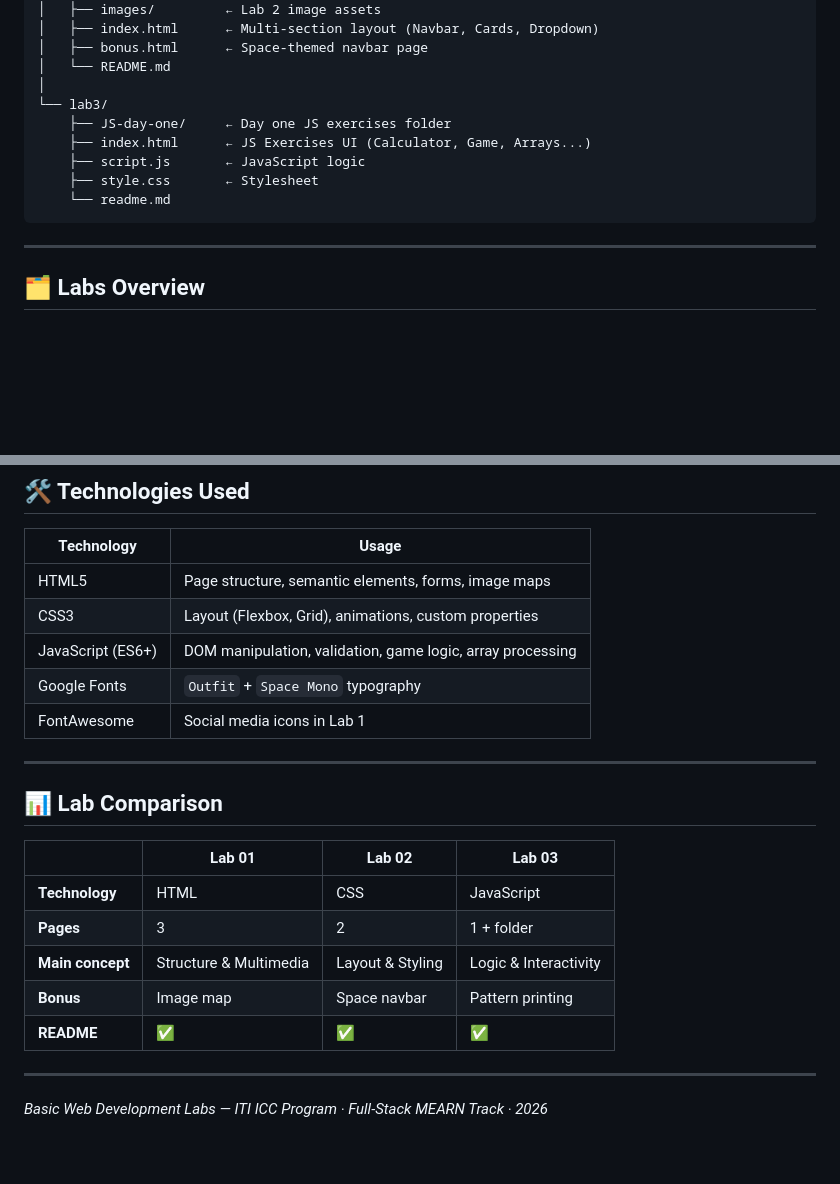
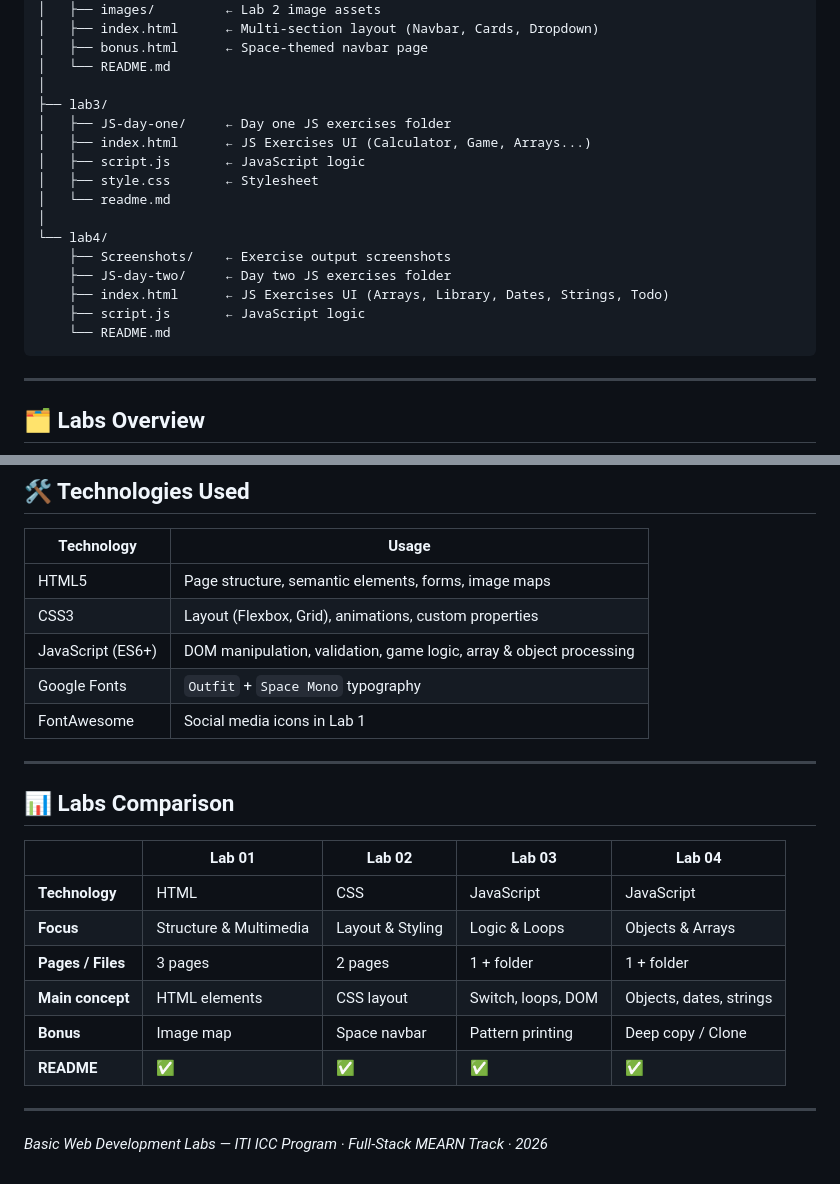
Before and after one commit to mahmoud112001/BasicJs, a Markdown page: README.md, 2 parts joined by grey strips. Rendered like a GitHub page; blank space fills up the shorter version.

````diff
--- a/README.md
+++ b/README.md
@@ -28,12 +28,19 @@ BasicJs/
 │   ├── bonus.html      ← Space-themed navbar page
 │   └── README.md
 │
-└── lab3/
-    ├── JS-day-one/     ← Day one JS exercises folder
-    ├── index.html      ← JS Exercises UI (Calculator, Game, Arrays...)
+├── lab3/
+│   ├── JS-day-one/     ← Day one JS exercises folder
+│   ├── index.html      ← JS Exercises UI (Calculator, Game, Arrays...)
+│   ├── script.js       ← JavaScript logic
+│   ├── style.css       ← Stylesheet
+│   └── readme.md
+│
+└── lab4/
+    ├── Screenshots/    ← Exercise output screenshots
+    ├── JS-day-two/     ← Day two JS exercises folder
+    ├── index.html      ← JS Exercises UI (Arrays, Library, Dates, Strings, Todo)
     ├── script.js       ← JavaScript logic
-    ├── style.css       ← Stylesheet
-    └── readme.md
+    └── README.md
 ```
 
 ---
@@ -142,21 +187,22 @@ cd BasicJs
 |---|---|
 | HTML5 | Page structure, semantic elements, forms, image maps |
 | CSS3 | Layout (Flexbox, Grid), animations, custom properties |
-| JavaScript (ES6+) | DOM manipulation, validation, game logic, array processing |
+| JavaScript (ES6+) | DOM manipulation, validation, game logic, array & object processing |
 | Google Fonts | `Outfit` + `Space Mono` typography |
 | FontAwesome | Social media icons in Lab 1 |
 
 ---
 
-## 📊 Lab Comparison
+## 📊 Labs Comparison
 
-| | Lab 01 | Lab 02 | Lab 03 |
-|---|---|---|---|
-| **Technology** | HTML | CSS | JavaScript |
-| **Pages** | 3 | 2 | 1 + folder |
-| **Main concept** | Structure & Multimedia | Layout & Styling | Logic & Interactivity |
-| **Bonus** | Image map | Space navbar | Pattern printing |
-| **README** | ✅ | ✅ | ✅ |
+| | Lab 01 | Lab 02 | Lab 03 | Lab 04 |
+|---|---|---|---|---|
+| **Technology** | HTML | CSS | JavaScript | JavaScript |
+| **Focus** | Structure & Multimedia | Layout & Styling | Logic & Loops | Objects & Arrays |
+| **Pages / Files** | 3 pages | 2 pages | 1 + folder | 1 + folder |
+| **Main concept** | HTML elements | CSS layout | Switch, loops, DOM | Objects, dates, strings |
+| **Bonus** | Image map | Space navbar | Pattern printing | Deep copy / Clone |
+| **README** | ✅ | ✅ | ✅ | ✅ |
 
 ---
 
````
Also changed, not shown: other parts of README.md (+38 -0 lines).
